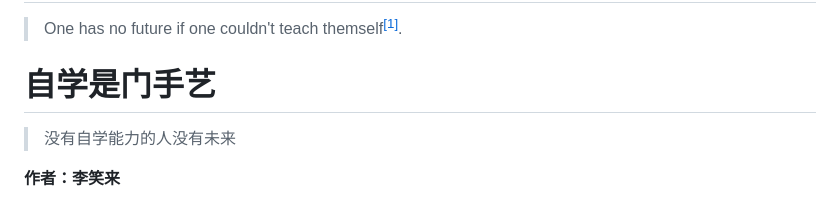
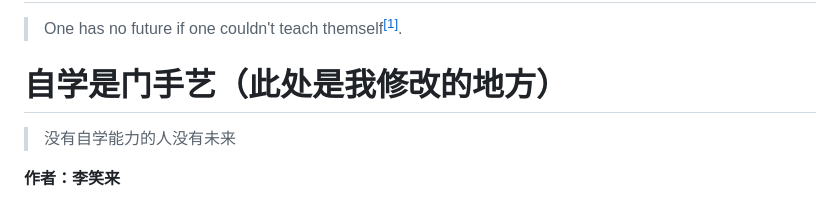
Before and after one commit to selfteaching/the-craft-of-selfteaching, a Markdown page: README.md, the part around the change. Rendered like a GitHub page.

Commit message:
Update title translation in README.md
自学是门手艺题目旁边

```diff
--- a/README.md
+++ b/README.md
@@ -2,7 +2,7 @@
 
 > One has no future if one couldn't teach themself<a href='#fn1' name='fn1b'><sup>[1]</sup></a>.
 
-# 自学是门手艺
+# 自学是门手艺（此处是我修改的地方）
 
 > 没有自学能力的人没有未来
 
```
